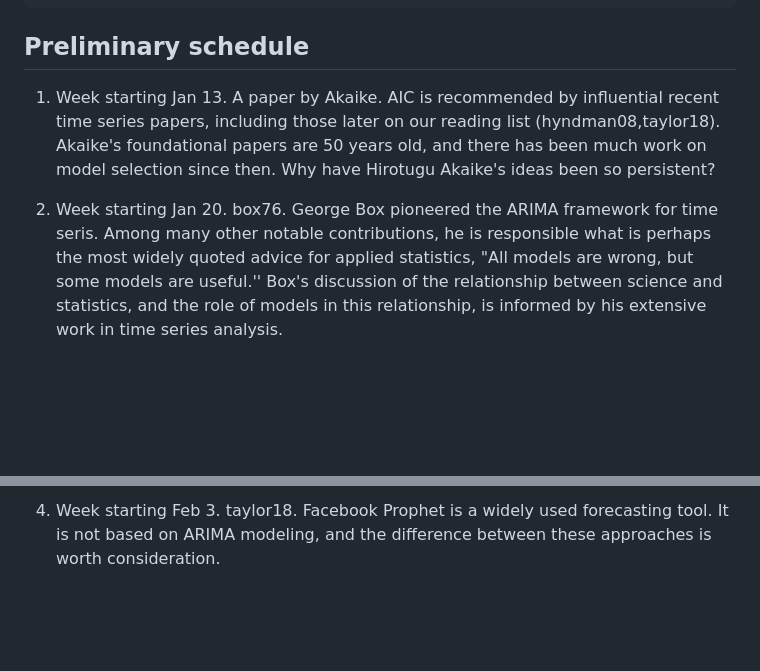
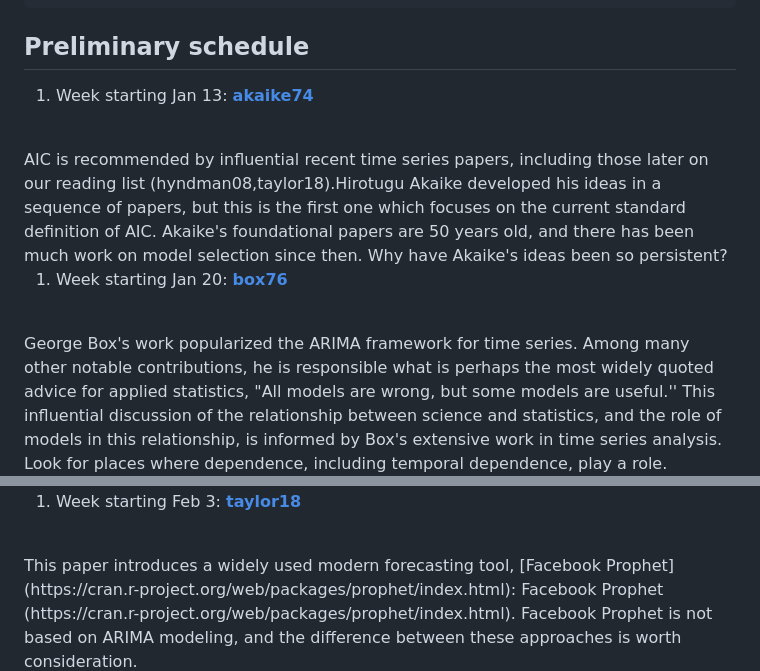
Before and after one commit to ionides/531w25, a Markdown page: papers.md, 2 parts joined by grey strips. Rendered like a GitHub page; blank space fills up the shorter version.

Commit message:
tentative draft of 631 reading list

```diff
--- a/papers.md
+++ b/papers.md
@@ -8,7 +8,11 @@ output:
 
 ## Preliminary schedule
 
-1. Week starting Jan 13. A paper by Akaike. AIC is recommended by influential recent time series papers, including those later on our reading list (hyndman08,taylor18). Akaike's foundational papers are 50 years old, and there has been much work on model selection since then. Why have Hirotugu Akaike's ideas been so persistent?
+1. Week starting Jan 13: [__akaike74__](https://doi.org/10.1109/TAC.1974.1100705)
+<br>
+AIC is recommended by influential recent time series papers, including those later on our reading list (hyndman08,taylor18).Hirotugu Akaike developed his ideas in a sequence of papers, but this is the first one which focuses on the current standard definition of AIC. Akaike's foundational papers are 50 years old, and there has been much work on model selection since then. Why have  Akaike's ideas been so persistent?
 
-1. Week starting Jan 20. box76. George Box pioneered the ARIMA framework for time seris. Among many other notable contributions, he is responsible what is perhaps the most widely quoted advice for applied statistics, "All models are wrong, but some models are useful.'' Box's discussion of the relationship between science and statistics, and the role of models in this relationship, is informed by his extensive work in time series analysis.
+1. Week starting Jan 20: [__box76__](https://doi.org/10.1080/01621459.1976.10480949)
+<br>
+George Box's work popularized the ARIMA framework for time series. Among many other notable contributions, he is responsible what is perhaps the most widely quoted advice for applied statistics, "All models are wrong, but some models are useful.'' This influential discussion of the relationship between science and statistics, and the role of models in this relationship, is informed by Box's extensive work in time series analysis. Look for places where dependence, including temporal dependence, play a role.
 
@@ -16,3 +22,5 @@ output:
 
-1. Week starting Feb 3. taylor18. Facebook Prophet is a widely used forecasting tool. It is not based on ARIMA modeling, and the difference between these approaches is worth consideration.
+1. Week starting Feb 3: [__taylor18__](https://doi.org/10.1080/00031305.2017.1380080)
+<br>
+This paper introduces a widely used modern forecasting tool, [Facebook Prophet](https://cran.r-project.org/web/packages/prophet/index.html): Facebook Prophet (https://cran.r-project.org/web/packages/prophet/index.html). Facebook Prophet is not based on ARIMA modeling, and the difference between these approaches is worth consideration.
 
```
Also changed, not shown: other parts of papers.md (+57 -28 lines).
